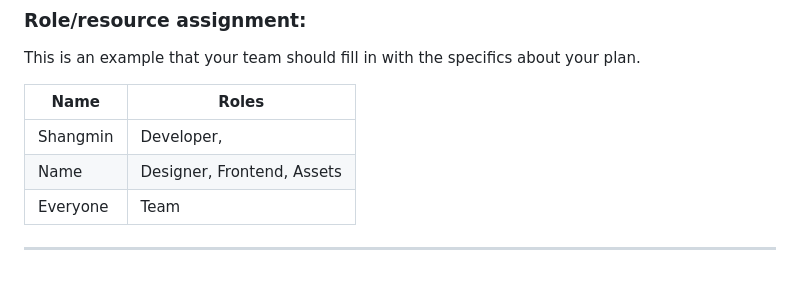
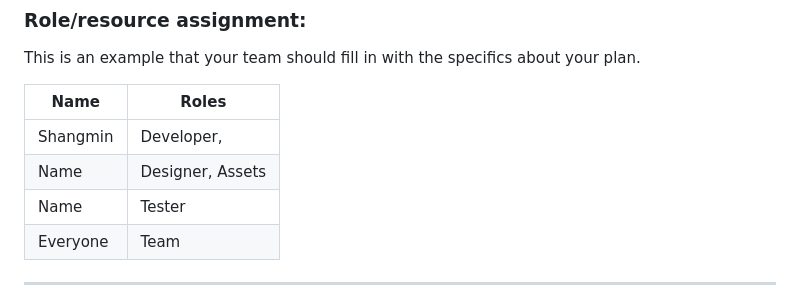
Before and after one commit to triticumWheat/Spark-Bytes, a Markdown page: README.md, the part around the change. GitHub-like rendering.

Commit message:
updated Resources Section

```diff
--- a/README.md
+++ b/README.md
@@ -84,7 +84,8 @@ This is an example that your team should fill in with the specifics about your p
 | Name         | Roles                                                       |
 |--------------|-------------------------------------------------------------|
 | Shangmin     | Developer,                                                  |
-| Name         | Designer, Frontend, Assets                                  |
+| Name         | Designer, Assets     		                             |
+| Name	       | Tester							     |
 | Everyone     | Team							     |
 
 ---
```
